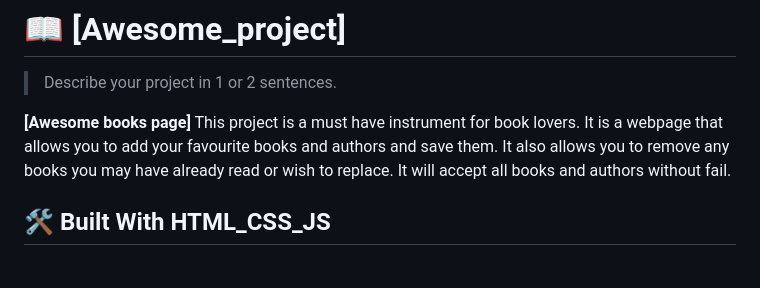
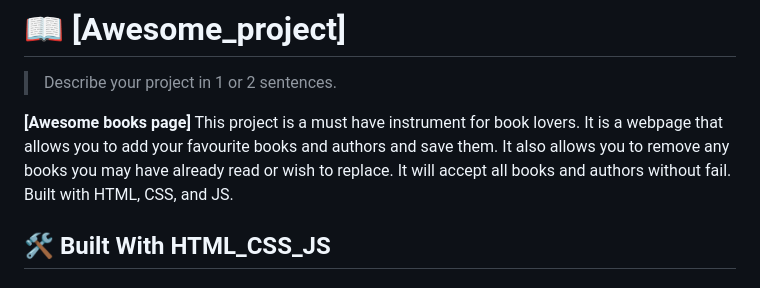
Before and after one commit to danielmatama/awesome-books-matama, a Markdown page: README.md, the part around the change. GitHub-like rendering.

```diff
--- a/README.md
+++ b/README.md
@@ -67,7 +67,7 @@ After you're finished please remove all the comments and instructions!
 **[Awesome books page]**
   This project is a must have instrument for book lovers. It is a webpage that allows you to add your favourite books and authors and save them.
   It also allows you to remove any books you may have already read or wish to replace.
-  It will accept all books and authors without fail.
+  It will accept all books and authors without fail. Built with HTML, CSS, and JS.
 
 ## 🛠 Built With <a name="built-with">HTML_CSS_JS</a>
 
```
